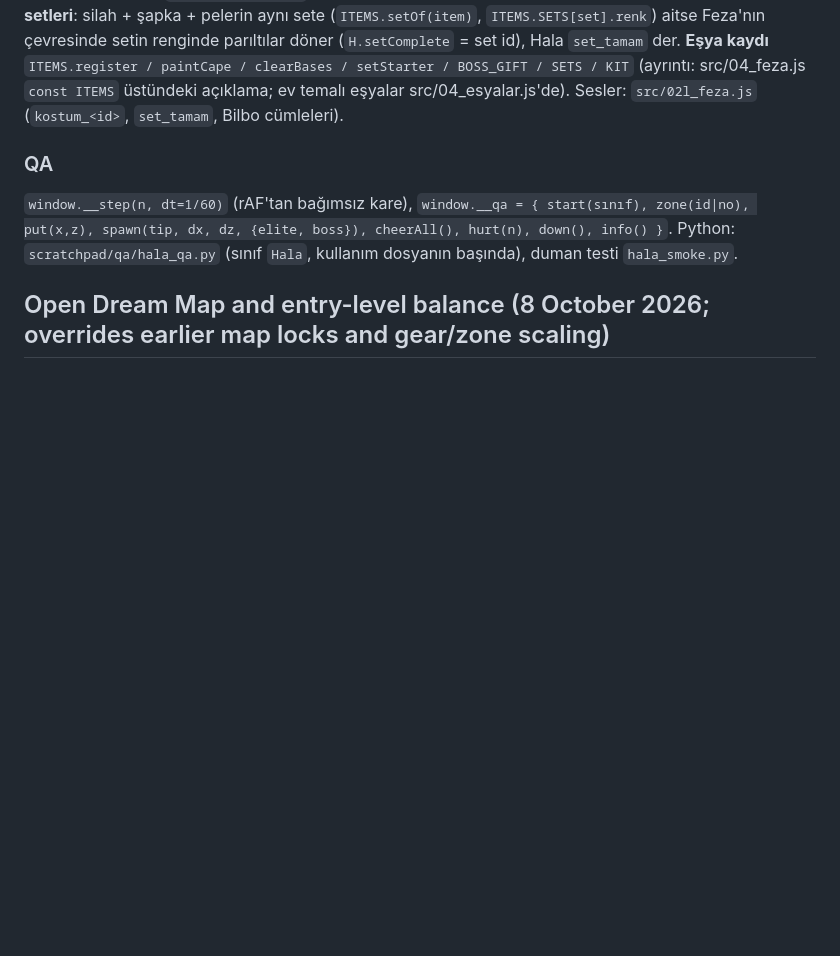
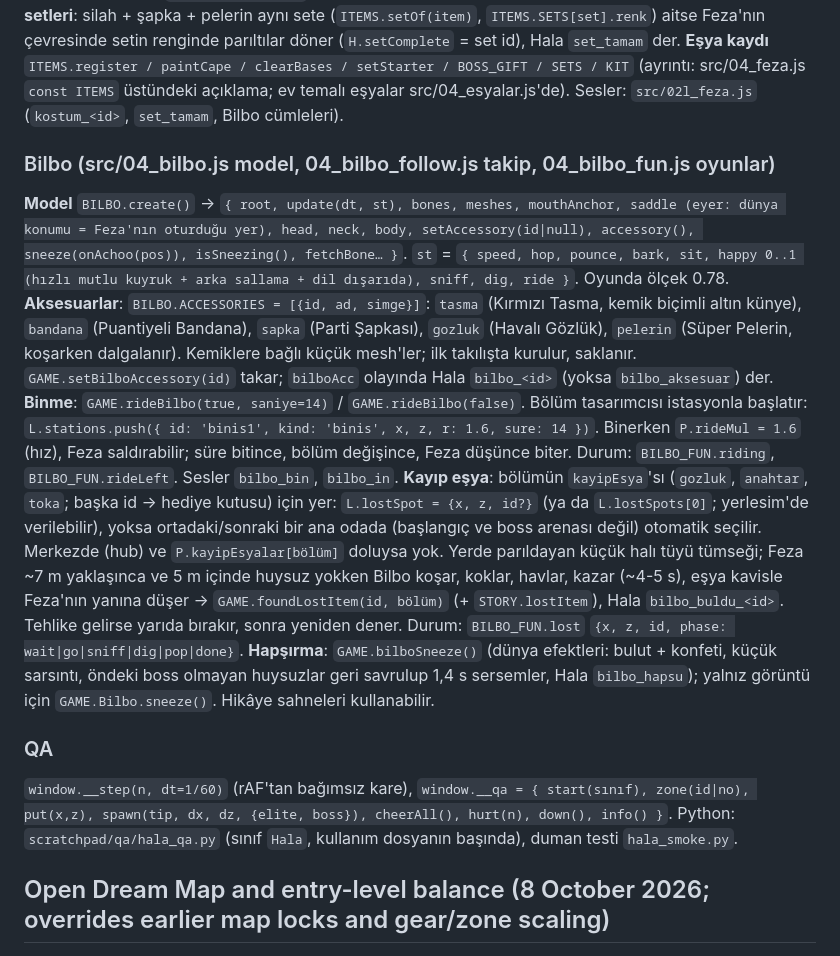
Before and after one commit to goktugkarpat/feza-aytug-hala, a Markdown page: src/SPEC.md, the part around the change. GitHub-like rendering; blank space fills up the shorter version.

Commit message:
SPEC: Bilbo bolumu (aksesuarlar, binme istasyonu, kayip esya yeri, hapsirma)
Co-Authored-By: Claude Opus 5.5 <noreply@anthropic.com>

```diff
--- a/src/SPEC.md
+++ b/src/SPEC.md
@@ -153,6 +153,24 @@ Oyun `H.root.position.y`'yi Bilbo'nun eyer yüksekliğine koyar; poz kasığı k
 parıltılar döner (`H.setComplete` = set id), Hala `set_tamam` der. **Eşya kaydı** `ITEMS.register / paintCape / clearBases / setStarter / BOSS_GIFT / SETS / KIT`
 (ayrıntı: src/04_feza.js `const ITEMS` üstündeki açıklama; ev temalı eşyalar src/04_esyalar.js'de).
 Sesler: `src/02l_feza.js` (`kostum_<id>`, `set_tamam`, Bilbo cümleleri).
+
+### Bilbo (src/04_bilbo.js model, 04_bilbo_follow.js takip, 04_bilbo_fun.js oyunlar)
+**Model** `BILBO.create()` → `{ root, update(dt, st), bones, meshes, mouthAnchor, saddle (eyer: dünya konumu = Feza'nın oturduğu yer),
+head, neck, body, setAccessory(id|null), accessory(), sneeze(onAchoo(pos)), isSneezing(), fetchBone… }`. `st` = `{ speed, hop, pounce, bark,
+sit, happy 0..1 (hızlı mutlu kuyruk + arka sallama + dil dışarıda), sniff, dig, ride }`. Oyunda ölçek 0.78.
+**Aksesuarlar**: `BILBO.ACCESSORIES = [{id, ad, simge}]`: `tasma` (Kırmızı Tasma, kemik biçimli altın künye), `bandana` (Puantiyeli Bandana),
+`sapka` (Parti Şapkası), `gozluk` (Havalı Gözlük), `pelerin` (Süper Pelerin, koşarken dalgalanır). Kemiklere bağlı küçük mesh'ler; ilk takılışta
+kurulur, saklanır. `GAME.setBilboAccessory(id)` takar; `bilboAcc` olayında Hala `bilbo_<id>` (yoksa `bilbo_aksesuar`) der.
+**Binme**: `GAME.rideBilbo(true, saniye=14)` / `GAME.rideBilbo(false)`. Bölüm tasarımcısı istasyonla başlatır:
+`L.stations.push({ id: 'binis1', kind: 'binis', x, z, r: 1.6, sure: 14 })`. Binerken `P.rideMul = 1.6` (hız), Feza saldırabilir; süre bitince,
+bölüm değişince, Feza düşünce biter. Durum: `BILBO_FUN.riding`, `BILBO_FUN.rideLeft`. Sesler `bilbo_bin`, `bilbo_in`.
+**Kayıp eşya**: bölümün `kayipEsya`'sı (`gozluk`, `anahtar`, `toka`; başka id → hediye kutusu) için yer: `L.lostSpot = {x, z, id?}` (ya da
+`L.lostSpots[0]`; yerlesim'de verilebilir), yoksa ortadaki/sonraki bir ana odada (başlangıç ve boss arenası değil) otomatik seçilir. Merkezde (hub) ve
+`P.kayipEsyalar[bölüm]` doluysa yok. Yerde parıldayan küçük halı tüyü tümseği; Feza ~7 m yaklaşınca ve 5 m içinde huysuz yokken Bilbo koşar,
+koklar, havlar, kazar (~4-5 s), eşya kavisle Feza'nın yanına düşer → `GAME.foundLostItem(id, bölüm)` (+ `STORY.lostItem`), Hala `bilbo_buldu_<id>`.
+Tehlike gelirse yarıda bırakır, sonra yeniden dener. Durum: `BILBO_FUN.lost` `{x, z, id, phase: wait|go|sniff|dig|pop|done}`.
+**Hapşırma**: `GAME.bilboSneeze()` (dünya efektleri: bulut + konfeti, küçük sarsıntı, öndeki boss olmayan huysuzlar geri savrulup 1,4 s sersemler,
+Hala `bilbo_hapsu`); yalnız görüntü için `GAME.Bilbo.sneeze()`. Hikâye sahneleri kullanabilir.
 
 ### QA
 `window.__step(n, dt=1/60)` (rAF'tan bağımsız kare), `window.__qa = { start(sınıf), zone(id|no), put(x,z), spawn(tip, dx, dz, {elite, boss}),
```
